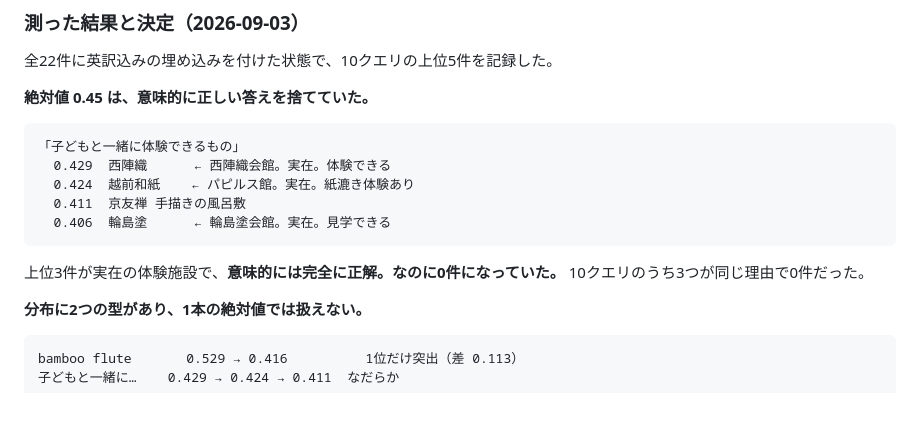
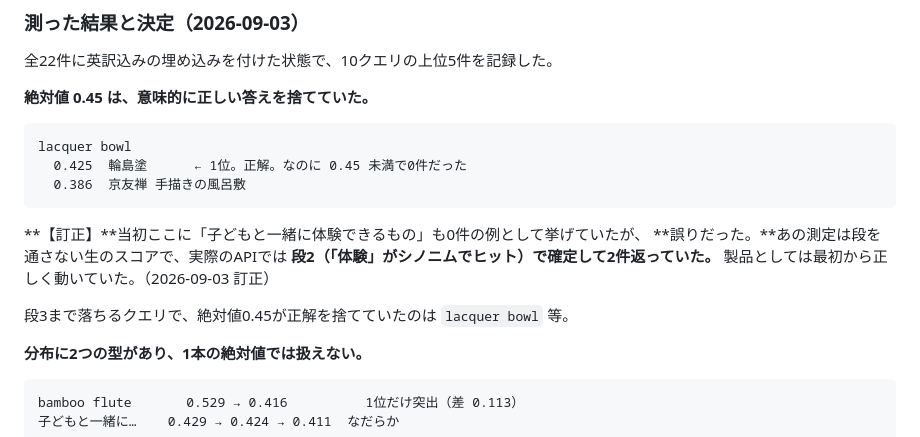
Before and after one commit to SHIPPU-LAI/tornado2026-team-e-app, a Markdown page: docs/設計書.md, the part around the change. Drawn GitHub-style; blank space fills up the shorter version.

Commit message:
設計書: しきい値変更の根拠を訂正
「子どもと一緒に体験できるもの」が0件だったと書いていたが誤り。
あの測定は段を通さない生のベクトルスコアで、実際のAPIでは段2で
確定して2件返っていた。製品としては最初から正しく動いていた。

しきい値変更の根拠としては lacquer bowl（正解が0.425で1位なのに
0.45未満で0件）と、分布に2つの型があることが残る。変更自体は妥当。

Co-Authored-By: Claude Opus 5 <noreply@anthropic.com>

````diff
--- a/docs/設計書.md
+++ b/docs/設計書.md
@@ -742,15 +742,17 @@ traditional textile → 本場大島紬 0.474    英訳が無いカードにも
 **絶対値 0.45 は、意味的に正しい答えを捨てていた。**
 
 ```
-「子どもと一緒に体験できるもの」
-  0.429  西陣織      ← 西陣織会館。実在。体験できる
-  0.424  越前和紙    ← パピルス館。実在。紙漉き体験あり
-  0.411  京友禅 手描きの風呂敷
-  0.406  輪島塗      ← 輪島塗会館。実在。見学できる
+lacquer bowl
+  0.425  輪島塗      ← 1位。正解。なのに 0.45 未満で0件だった
+  0.386  京友禅 手描きの風呂敷
 ```
 
-上位3件が実在の体験施設で、**意味的には完全に正解。なのに0件になっていた。**
-10クエリのうち3つが同じ理由で0件だった。
+**【訂正】**当初ここに「子どもと一緒に体験できるもの」も0件の例として挙げていたが、
+**誤りだった。**あの測定は段を通さない生のスコアで、実際のAPIでは
+**段2（「体験」がシノニムでヒット）で確定して2件返っていた。**
+製品としては最初から正しく動いていた。（2026-09-03 訂正）
+
+段3まで落ちるクエリで、絶対値0.45が正解を捨てていたのは `lacquer bowl` 等。
 
 **分布に2つの型があり、1本の絶対値では扱えない。**
 
````
